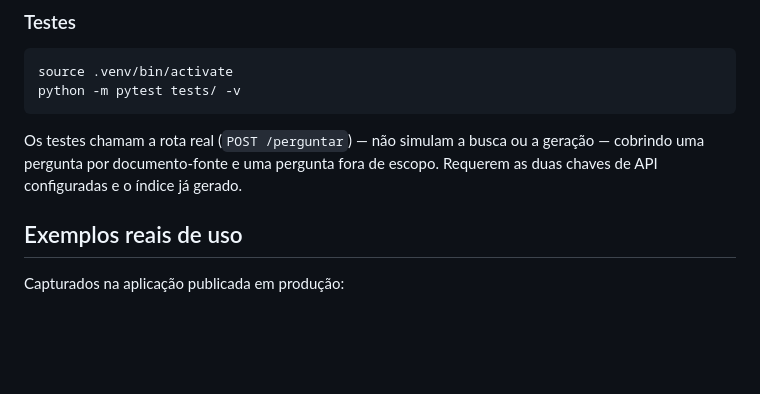
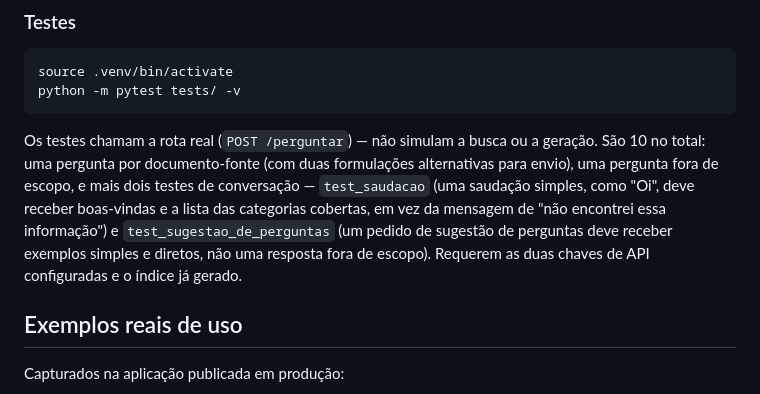
Before and after one commit to saofraga/rag-challenge-agent, a Markdown page: README.md, the part around the change. Rendered like a GitHub page; blank space fills up the shorter version.

Commit message:
docs: atualiza README para mencionar testes de saudação e sugestão de perguntas

````diff
--- a/README.md
+++ b/README.md
@@ -90,7 +90,7 @@ source .venv/bin/activate
 python -m pytest tests/ -v
 ```
 
-Os testes chamam a rota real (`POST /perguntar`) — não simulam a busca ou a geração — cobrindo uma pergunta por documento-fonte e uma pergunta fora de escopo. Requerem as duas chaves de API configuradas e o índice já gerado.
+Os testes chamam a rota real (`POST /perguntar`) — não simulam a busca ou a geração. São 10 no total: uma pergunta por documento-fonte (com duas formulações alternativas para envio), uma pergunta fora de escopo, e mais dois testes de conversação — `test_saudacao` (uma saudação simples, como "Oi", deve receber boas-vindas e a lista das categorias cobertas, em vez da mensagem de "não encontrei essa informação") e `test_sugestao_de_perguntas` (um pedido de sugestão de perguntas deve receber exemplos simples e diretos, não uma resposta fora de escopo). Requerem as duas chaves de API configuradas e o índice já gerado.
 
 ## Exemplos reais de uso
 
````
